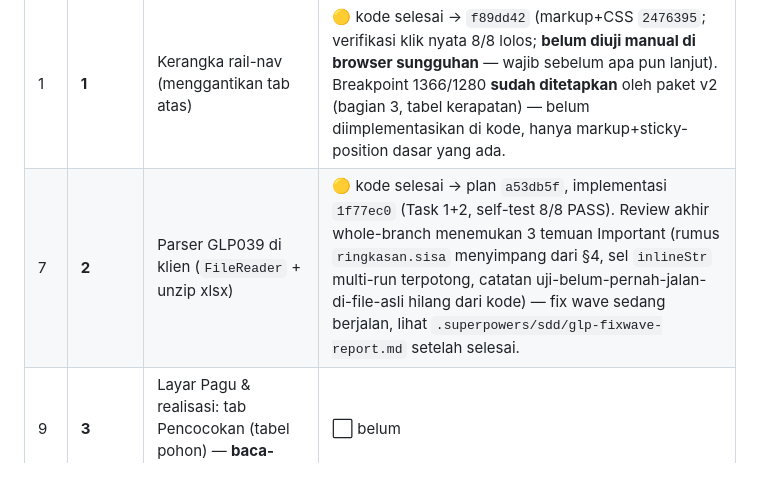
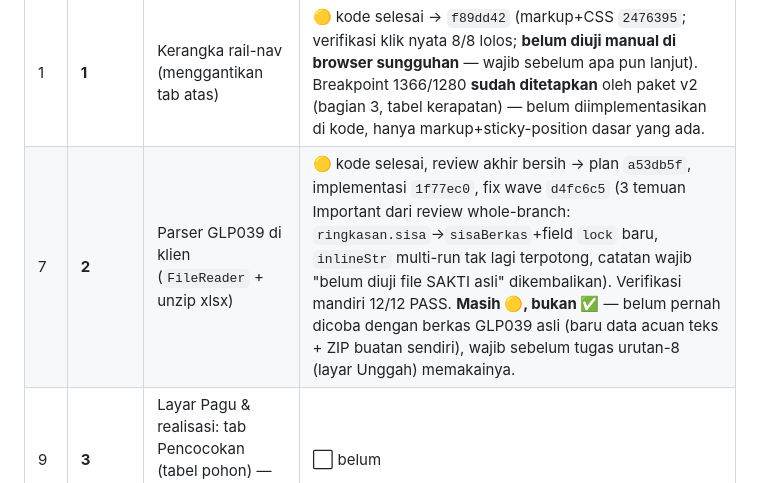
Before and after one commit to dausdabamona/kas-tunai, a Markdown page: docs/HANDOFF-DESKTOP.md, the part around the change. GitHub-like rendering.

Commit message:
docs: perbarui status parser GLP039 -- fix wave selesai, review bersih

```diff
--- a/docs/HANDOFF-DESKTOP.md
+++ b/docs/HANDOFF-DESKTOP.md
@@ -101,7 +101,7 @@ Yang berubah: kolom **Urutan** dan tambahan tugas 12–14.
 | # | Urutan | Tugas | Status |
 |---|---|-------|--------|
 | 1 | **1** | Kerangka rail-nav (menggantikan tab atas) | 🟡 kode selesai → `f89dd42` (markup+CSS `2476395`; verifikasi klik nyata 8/8 lolos; **belum diuji manual di browser sungguhan** — wajib sebelum apa pun lanjut). Breakpoint 1366/1280 **sudah ditetapkan** oleh paket v2 (bagian 3, tabel kerapatan) — belum diimplementasikan di kode, hanya markup+sticky-position dasar yang ada. |
-| 7 | **2** | Parser GLP039 di klien (`FileReader` + unzip xlsx) | 🟡 kode selesai → plan `a53db5f`, implementasi `1f77ec0` (Task 1+2, self-test 8/8 PASS). Review akhir whole-branch menemukan 3 temuan Important (rumus `ringkasan.sisa` menyimpang dari §4, sel `inlineStr` multi-run terpotong, catatan uji-belum-pernah-jalan-di-file-asli hilang dari kode) — fix wave sedang berjalan, lihat `.superpowers/sdd/glp-fixwave-report.md` setelah selesai. |
+| 7 | **2** | Parser GLP039 di klien (`FileReader` + unzip xlsx) | 🟡 kode selesai, review akhir bersih → plan `a53db5f`, implementasi `1f77ec0`, fix wave `d4fc6c5` (3 temuan Important dari review whole-branch: `ringkasan.sisa`→`sisaBerkas`+field `lock` baru, `inlineStr` multi-run tak lagi terpotong, catatan wajib "belum diuji file SAKTI asli" dikembalikan). Verifikasi mandiri 12/12 PASS. **Masih 🟡, bukan ✅** — belum pernah dicoba dengan berkas GLP039 asli (baru data acuan teks + ZIP buatan sendiri), wajib sebelum tugas urutan-8 (layar Unggah) memakainya. |
 | 9 | **3** | Layar Pagu & realisasi: tab Pencocokan (tabel pohon) — **baca-saja, berdampingan** | ⬜ belum |
 | — | **4** | *Gerbang:* jalankan paralel 1 siklus GUP, cocokkan hasil lama vs baru | ⬜ belum |
 | 8 | **5** | Sheet `PAGU_POK` + `PAGU_UPLOAD`, endpoint pencocokan | ⬜ belum |
```
